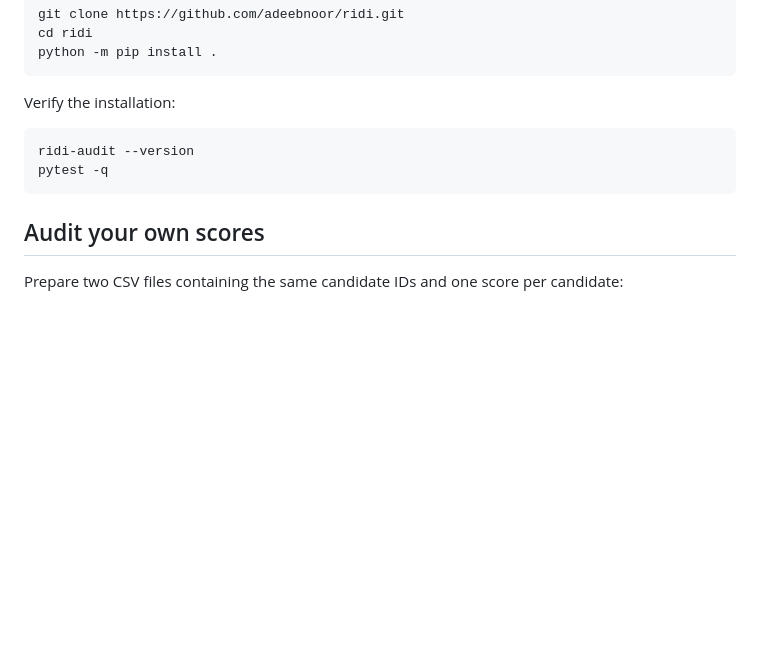
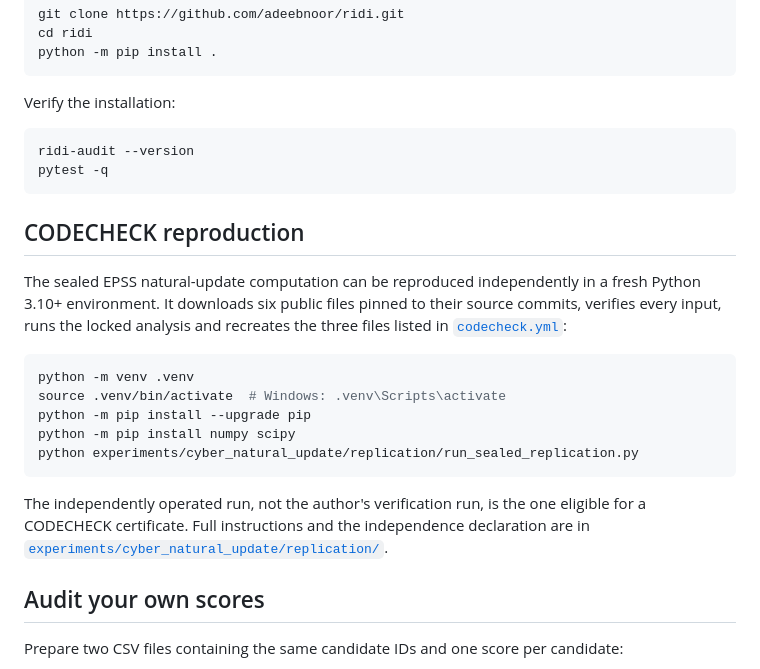
Before and after one commit to adeebnoor/ridi, a Markdown page: README.md, the part around the change. Rendered like a GitHub page; blank space fills up the shorter version.

Commit message:
Document the CODECHECK reproduction entry point

````diff
--- a/README.md
+++ b/README.md
@@ -137,6 +137,26 @@ ridi-audit --version
 pytest -q
 ```
 
+## CODECHECK reproduction
+
+The sealed EPSS natural-update computation can be reproduced independently in
+a fresh Python 3.10+ environment. It downloads six public files pinned to their
+source commits, verifies every input, runs the locked analysis and recreates the
+three files listed in [`codecheck.yml`](codecheck.yml):
+
+```bash
+python -m venv .venv
+source .venv/bin/activate  # Windows: .venv\Scripts\activate
+python -m pip install --upgrade pip
+python -m pip install numpy scipy
+python experiments/cyber_natural_update/replication/run_sealed_replication.py
+```
+
+The independently operated run, not the author's verification run, is the one
+eligible for a CODECHECK certificate. Full instructions and the independence
+declaration are in
+[`experiments/cyber_natural_update/replication/`](experiments/cyber_natural_update/replication/).
+
 ## Audit your own scores
 
 Prepare two CSV files containing the same candidate IDs and one score per candidate:
````
